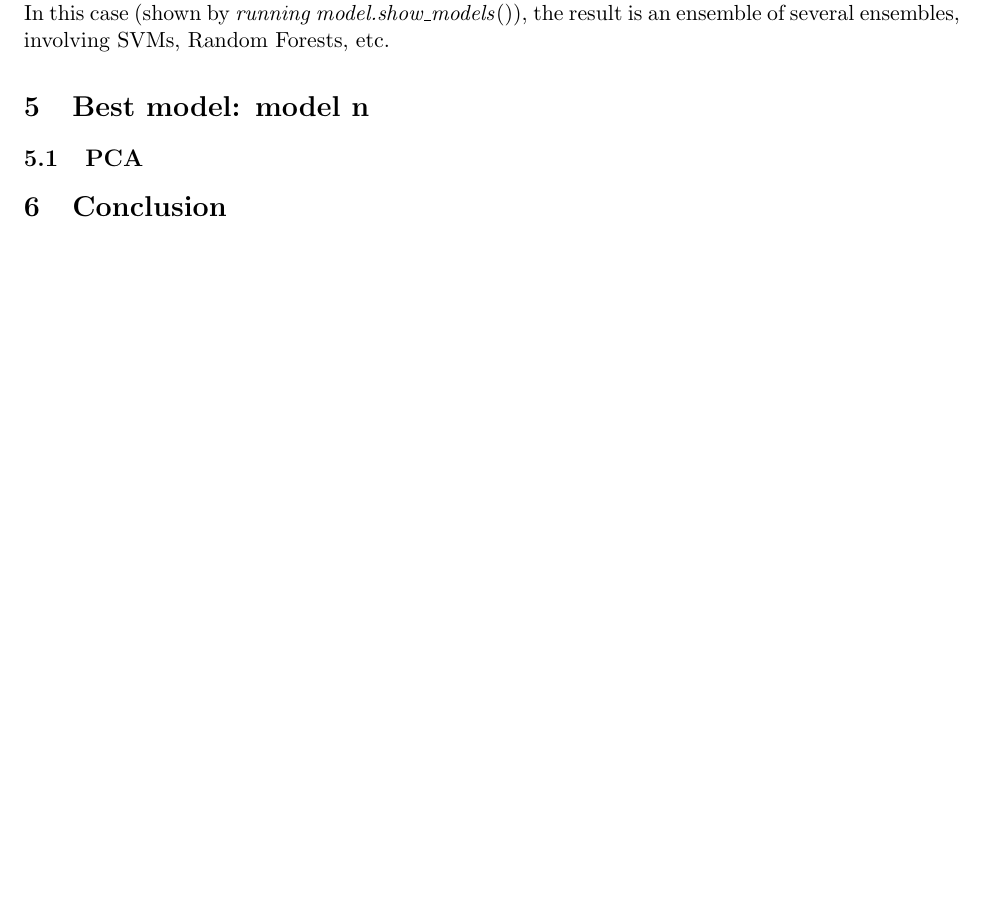
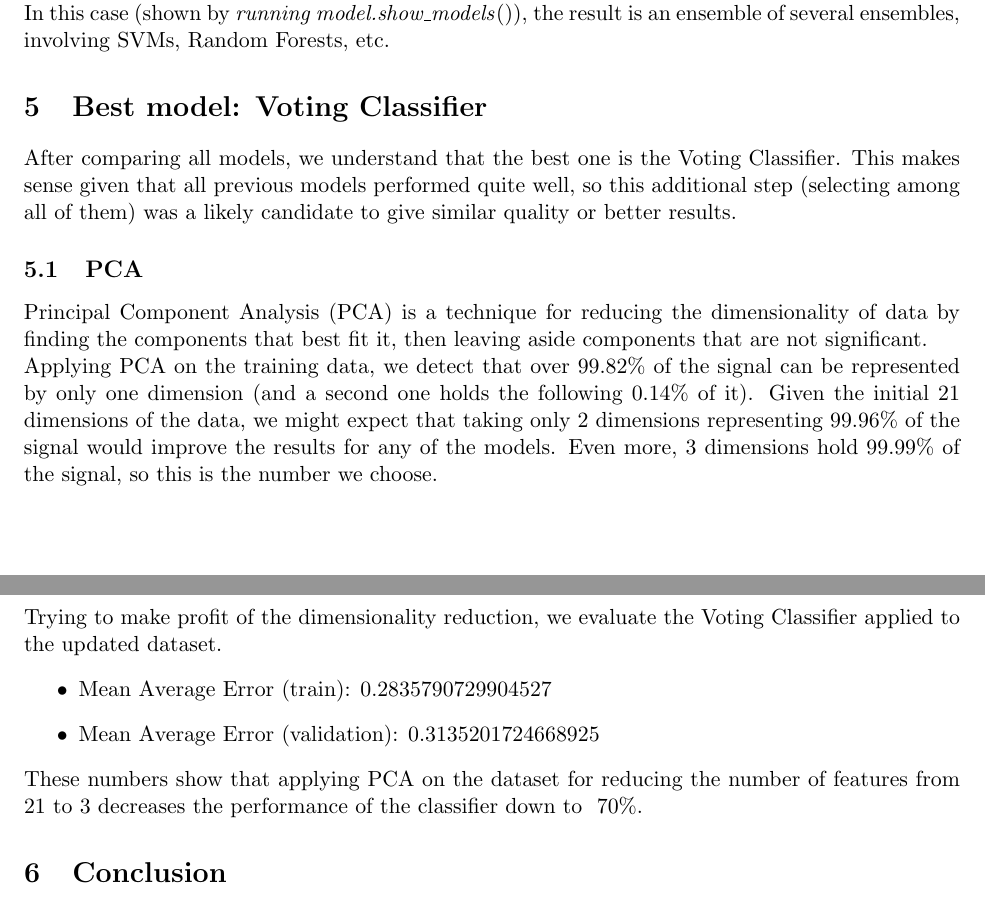
Before and after one commit to ivankras/CS582-MiniProject1, a LaTeX paper (report/report.tex, which reads report/best.tex): part of page 16 of 16 before the commit and two parts of pages 16 and 17 of 17 after it, the two joined at a grey line, cut so that both start at the same text, the shorter picture padded with empty space. Compiled offline with pdfLaTeX.

Commit message:
Add best model and PCA

```diff
--- /dev/null
+++ b/report/best.tex
@@ -0,0 +1,16 @@
+After comparing all models, we understand that the best one is the Voting Classifier.
+This makes sense given that all previous models performed quite well, so this additional step (selecting among all of them) was a likely candidate to give similar quality or better results.
+
+\subsection{PCA}
+Principal Component Analysis (PCA) is a technique for reducing the dimensionality of data by finding the components that best fit it, then leaving aside components that are not significant.\\
+Applying PCA on the training data, we detect that over 99.82\% of the signal can be represented by only one dimension (and a second one holds the following 0.14\% of it).
+Given the initial 21 dimensions of the data, we might expect that taking only 2 dimensions representing 99.96\% of the signal would improve the results for any of the models.
+Even more, 3 dimensions hold 99.99\% of the signal, so this is the number we choose.
+
+\subsubsection{Model Evaluation}
+Trying to make profit of the dimensionality reduction, we evaluate the Voting Classifier applied to the updated dataset.
+\begin{itemize}
+    \item Mean Average Error (train): 0.2835790729904527
+    \item Mean Average Error (validation): 0.3135201724668925
+\end{itemize}
+These numbers show that applying PCA on the dataset for reducing the number of features from 21 to 3 decreases the performance of the classifier down to ~70\%.
--- a/report/report.tex
+++ b/report/report.tex
@@ -57,11 +57,8 @@ We opted for this dataset because it had a lot of entries (almost 130000), many
 \input{automl.tex}
 % (+ new AUC, including AUC)
 
-\section{Best model: model n}
-% TODO: complete model
-% Why the best
-\subsection{PCA}
-% Does it improve?
+\section{Best model: Voting Classifier}
+\input{best.tex}
 
 \section{Conclusion}
 \input{conclusion.tex}
```
Also changed, not shown: report/report.pdf, 1 other file.
